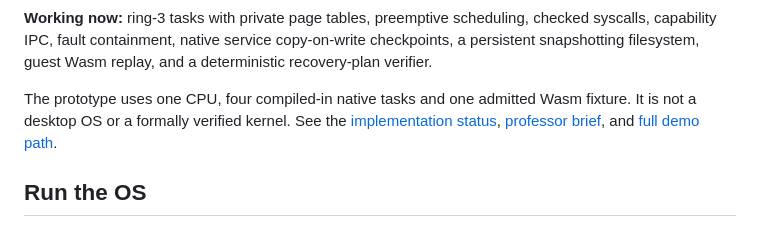
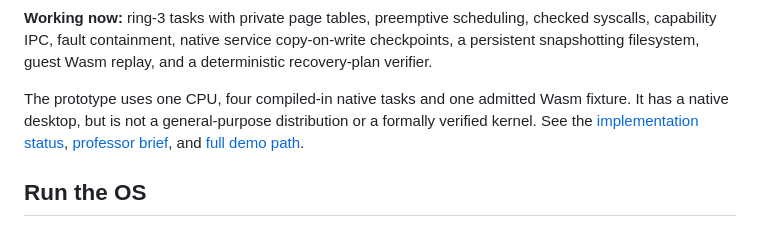
Before and after one commit to divyamagrawal06/mnemosyne-os, a Markdown page: README.md, the part around the change. Rendered like a GitHub page.

Commit message:
Clarify native desktop scope in project overview
Signed-off-by: divyamagrawal06 <ludicrouslytrue@gmail.com>

```diff
--- a/README.md
+++ b/README.md
@@ -65,7 +65,8 @@ checkpoints, a persistent snapshotting filesystem, guest Wasm replay, and a
 deterministic recovery-plan verifier.
 
 The prototype uses one CPU, four compiled-in native tasks and one admitted Wasm
-fixture. It is not a desktop OS or a formally verified kernel. See the
+fixture. It has a native desktop, but is not a general-purpose distribution or a
+formally verified kernel. See the
 [implementation status](docs/implementation-status.md),
 [professor brief](docs/professor-brief.md), and [full demo path](docs/cloud-demo.md).
 
```
